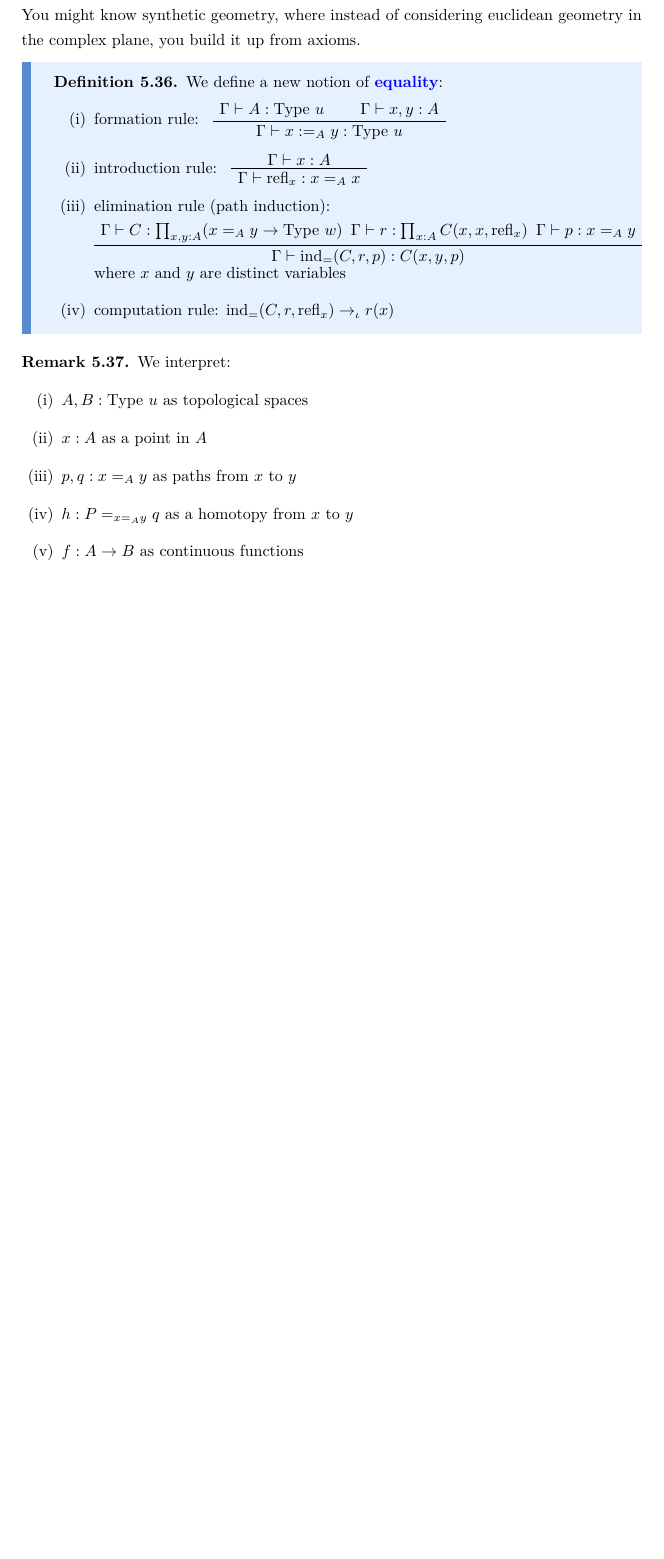
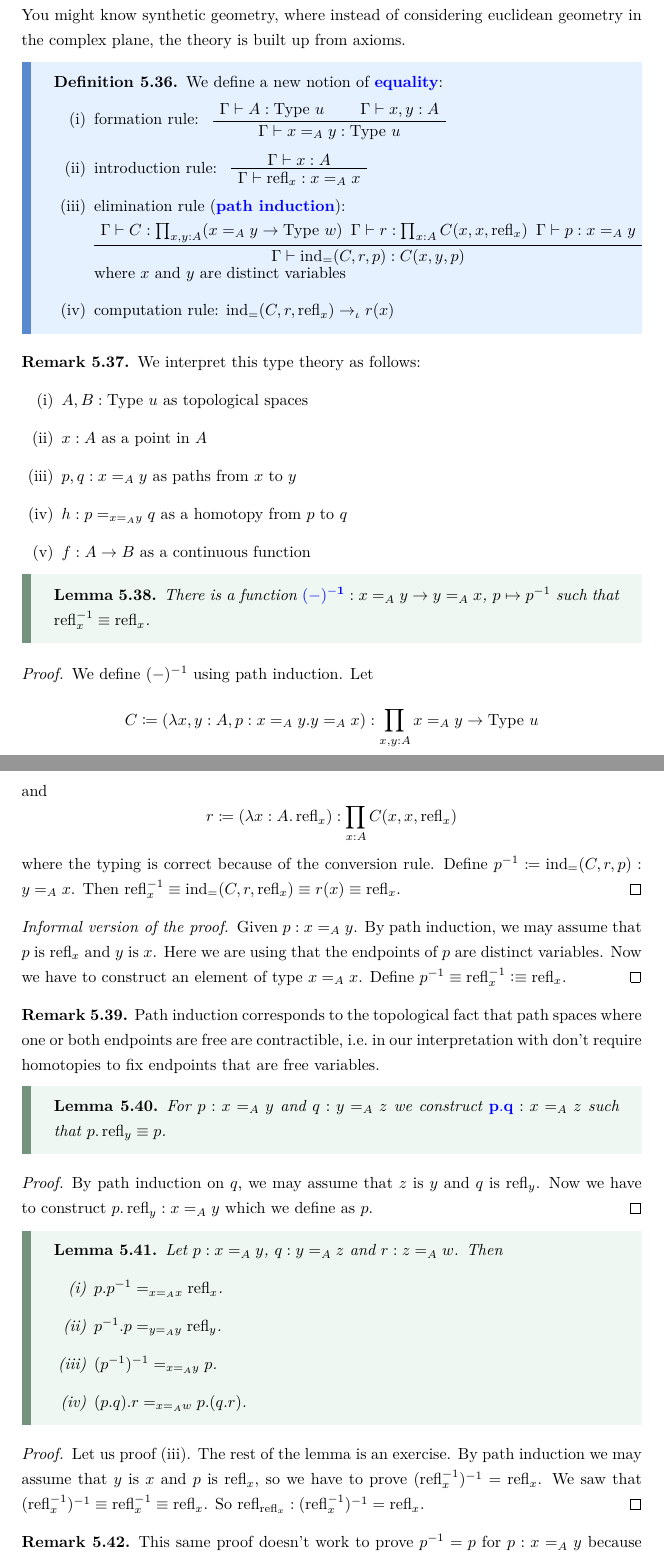
Before and after one commit to scholzhannah/LogicOfProofAssistants, a LaTeX document (script.tex, which reads sections/DependentTypeTheory.tex): part of page 43 of 43 before the commit and two parts of pages 43 and 44 of 46 after it, the two joined at a grey line, cut so that both start at the same text, the shorter picture padded with empty space. Compiled offline with XeLaTeX.

Commit message:
finish lecture 1707

```diff
--- a/sections/DependentTypeTheory.tex
+++ b/sections/DependentTypeTheory.tex
@@ -439,16 +439,16 @@ Instead of thinking of types as sets we now want to think of them as topological
 To do that we use Lean's type theory but remove $\proptype$ and $\operatorname{choice}$ and all axioms relating to them.
 
 \begin{rem}
-    Homotopy type theory is a way to to \alert{synthetic homotopy theory}.
-    You might know synthetic geometry, where instead of considering euclidean geometry in the complex plane, you build it up from axioms.
+    Homotopy type theory is a way to do \alert{synthetic homotopy theory}.
+    You might know synthetic geometry, where instead of considering euclidean geometry in the complex plane, the theory is built up from axioms.
 \end{rem}
 
 \begin{boxdefi}
     We define a new notion of \alert{equality}:
     \begin{enumerate}
-        \item formation rule: \AxiomC{$\Gamma \vdash A : \typeu{u}$} \AxiomC{$\Gamma \vdash x, y : A$} \BinaryInfC{$\Gamma \vdash x : \mathrel{=_A} y : \typeu{u}$} \DisplayProof
+        \item formation rule: \AxiomC{$\Gamma \vdash A : \typeu{u}$} \AxiomC{$\Gamma \vdash x, y : A$} \BinaryInfC{$\Gamma \vdash x \mathrel{=_A} y : \typeu{u}$} \DisplayProof
         \item introduction rule: \AxiomC{$\Gamma \vdash x : A$} \UnaryInfC{$\Gamma \vdash \refl{x} : x \mathrel{=_A} x$} \DisplayProof
-        \item elimination rule (path induction):
+        \item elimination rule (\alert{path induction}):
 
             \def\defaultHypSeparation{\hskip -1mm}
             \AxiomC{$\Gamma \vdash C : \prod_{x, y: A} (x \mathrel{=_A} y \to \typeu{w})$} \AxiomC{$\Gamma \vdash r : \prod_{x : A} C(x, x, \refl{x})$} \AxiomC{$\Gamma \vdash p : x \mathrel{=_A} y$} \TrinaryInfC{$\Gamma \vdash \ind{=}(C, r, p) : C(x, y, p)$} \DisplayProof
@@ -459,12 +459,75 @@ To do that we use Lean's type theory but remove $\proptype$ and $\operatorname{c
 \end{boxdefi}
 
 \begin{rem}
-    We interpret:
+    We interpret this type theory as follows:
     \begin{enumerate}
         \item $A, B : \typeu{u}$ as topological spaces
         \item $x : A$ as a point in $A$
         \item $p, q : x \mathrel{=_A} y$ as paths from $x$ to $y$
-        \item $h : P \mathrel{=_{x \mathrel{=_A} y}} q$ as a homotopy from $x$ to $y$
-        \item $f : A \to B$ as continuous functions
+        \item $h : p \mathrel{=_{x \mathrel{=_A} y}} q$ as a homotopy from $p$ to $q$
+        \item $f : A \to B$ as a continuous function
     \end{enumerate}
 \end{rem}
+
+\begin{boxlem}
+    There is a function $\alert{({-})^{-1}} : x \mathrel{=_A} y \to y \mathrel{=_A} x$, $p \mapsto p^{-1}$ such that $\refl{x}^{-1} \equiv \refl{x}$.
+\end{boxlem}
+\begin{proof}
+    We define $({-})^{-1}$ using path induction.
+    Let
+    \begin{equation*}
+        C \coloneq (\lambda x,y :A, p : x \mathrel{=_A} y. y \mathrel{=_A} x) : \prod_{x, y : A} x \mathrel{=_A} y \to \typeu{u}
+    \end{equation*}
+    and
+    \begin{equation*}
+        r \coloneq (\lambda x : A. \refl{x}) : \prod_{x : A} C(x, x, \refl{x})
+    \end{equation*}
+    where the typing is correct because of the conversion rule.
+    Define $p^{-1} \coloneq \ind{=}(C, r, p) : y \mathrel{=_A} x$.
+    Then $\refl{x}^{-1} \equiv \ind{=}(C, r, \refl{x}) \equiv r(x) \equiv \refl{x}$.
+\end{proof}
+
+\begin{proof}[Informal version of the proof]
+    Given $p : x \mathrel{=_A} y$.
+    By path induction, we may assume that $p$ is $\refl{x}$ and $y$ is $x$.
+    Here we are using that the endpoints of $p$ are distinct variables.
+    Now we have to construct an element of type $x \mathrel{=_A} x$.
+    Define $p^{-1} \equiv \refl{x}^{-1} \colonequiv \refl{x}$.
+\end{proof}
+
+\begin{rem}
+    Path induction corresponds to the topological fact that path spaces where one or both endpoints are free are contractible, i.e.\ in our interpretation with don't require homotopies to fix endpoints that are free variables.
+\end{rem}
+
+\begin{boxlem}
+    For $p : x \mathrel{=_A} y$ and $q : y \mathrel{=_A} z$ we construct $\alert{p.q} : x \mathrel{=_A} z$ such that $p.\refl{y} \equiv p$.
+\end{boxlem}
+
+\begin{proof}
+    By path induction on $q$, we may assume that $z$ is $y$ and $q$ is $\refl{y}$.
+    Now we have to construct $p.\refl{y} : x \mathrel{=_A} y$ which we define as $p$.
+\end{proof}
+
+\begin{boxlem}\label{lem:paths}
+    Let $p : x \mathrel{=_A} y$, $q : y \mathrel{=_A} z$ and $r : z \mathrel{=_A} w$.
+    Then
+    \begin{enumerate}
+        \item $p.p^{-1} \mathrel{=_{x \mathrel{=_A} x}} \refl{x}$.
+        \item $p^{-1}.p \mathrel{=_{y \mathrel{=_A} y}} \refl{y}$.
+        \item $(p^{-1})^{-1} \mathrel{=_{x \mathrel{=_A} y}} p$.
+        \item $(p.q).r \mathrel{=_{x \mathrel{=_A} w}} p.(q.r)$.
+    \end{enumerate}
+\end{boxlem}
+
+\begin{proof}
+    Let us proof (iii).
+    The rest of the lemma is an exercise.
+    By path induction we may assume that $y$ is $x$ and $p$ is $\refl{x}$, so we have to prove $(\refl{x}^{-1})^{-1} = \refl{x}$.
+    We saw that $(\refl{x}^{-1})^{-1} \equiv \refl{x}^{-1} \equiv \refl{x}$.
+    So $\refl{\refl{x}} : (\refl{x}^{-1})^{-1} = \refl{x}$.
+\end{proof}
+
+\begin{rem}
+    This same proof doesn't work to prove $p^{-1} = p$ for $p : x \mathrel{=_A} y$ because already for typing reasons that isn't a valid statement.
+    For $p : x \mathrel{=_A} x$ this still does not work because the endpoints of the path agree and we therefore cannot use path induction.
+\end{rem}
```
Also changed, not shown: script.pdf, sections/DependentTypeTheory.tex (66 more changed lines).
